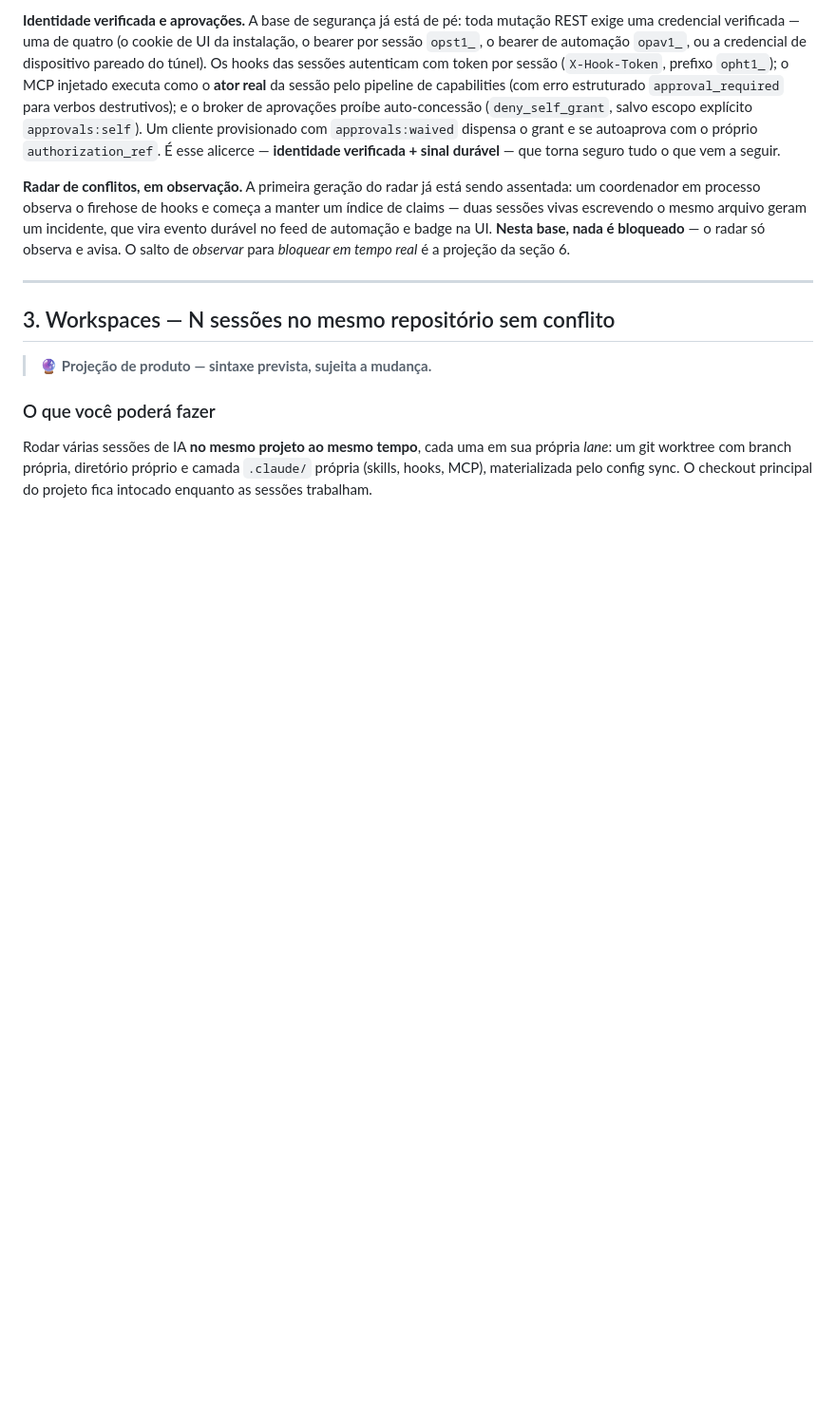
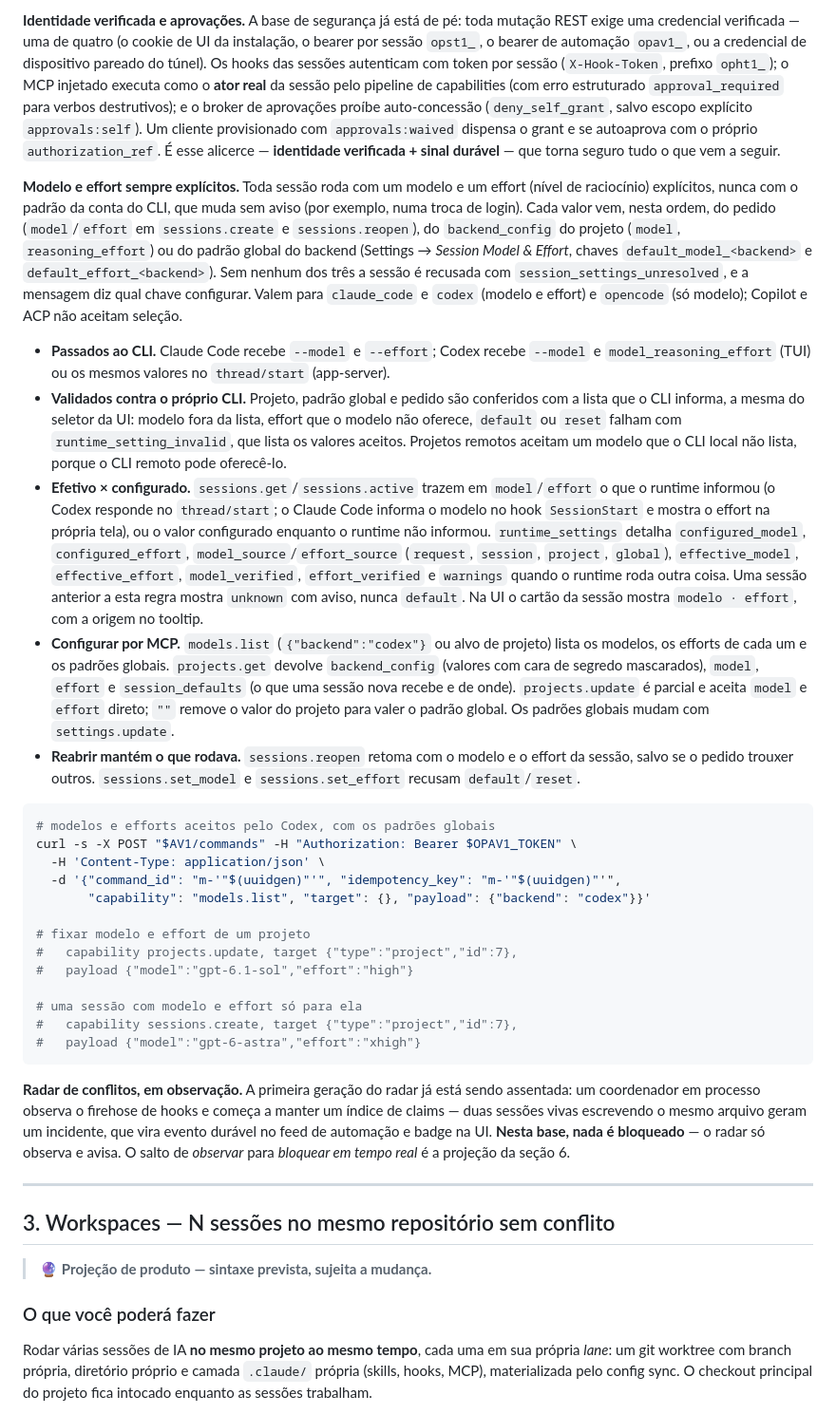
Before and after one commit to openpoet/openpoet, a Markdown page: docs/manual-do-usuario.md, the part around the change. Shown at 95% size. Rendered like a GitHub page; blank space fills up the shorter version.

Commit message:
docs: document explicit session model and effort
Explain how sessions resolve their model and effort, how they are
validated, where the effective values come from and how to configure
them through the UI and the automation API.

````diff
--- a/docs/manual-do-usuario.md
+++ b/docs/manual-do-usuario.md
@@ -92,6 +92,63 @@ Um cliente provisionado com `approvals:waived` dispensa o grant e se autoaprova
 com o próprio `authorization_ref`. É
 esse alicerce — **identidade verificada + sinal durável** — que torna seguro
 tudo o que vem a seguir.
+
+**Modelo e effort sempre explícitos.** Toda sessão roda com um modelo e um
+effort (nível de raciocínio) explícitos, nunca com o padrão da conta do CLI, que
+muda sem aviso (por exemplo, numa troca de login). Cada valor vem, nesta ordem,
+do pedido (`model`/`effort` em `sessions.create` e `sessions.reopen`), do
+`backend_config` do projeto (`model`, `reasoning_effort`) ou do padrão global do
+backend (Settings → *Session Model & Effort*, chaves `default_model_<backend>` e
+`default_effort_<backend>`). Sem nenhum dos três a sessão é recusada com
+`session_settings_unresolved`, e a mensagem diz qual chave configurar. Valem
+para `claude_code` e `codex` (modelo e effort) e `opencode` (só modelo);
+Copilot e ACP não aceitam seleção.
+
+- **Passados ao CLI.** Claude Code recebe `--model` e `--effort`; Codex recebe
+  `--model` e `model_reasoning_effort` (TUI) ou os mesmos valores no
+  `thread/start` (app-server).
+- **Validados contra o próprio CLI.** Projeto, padrão global e pedido são
+  conferidos com a lista que o CLI informa, a mesma do seletor da UI: modelo
+  fora da lista, effort que o modelo não oferece, `default` ou `reset` falham
+  com `runtime_setting_invalid`, que lista os valores aceitos. Projetos
+  remotos aceitam um modelo que o CLI local não lista, porque o CLI remoto pode
+  oferecê-lo.
+- **Efetivo × configurado.** `sessions.get`/`sessions.active` trazem em
+  `model`/`effort` o que o runtime informou (o Codex responde no `thread/start`;
+  o Claude Code informa o modelo no hook `SessionStart` e mostra o effort na
+  própria tela), ou o valor configurado enquanto o runtime não informou.
+  `runtime_settings` detalha `configured_model`, `configured_effort`,
+  `model_source`/`effort_source` (`request`, `session`, `project`, `global`),
+  `effective_model`, `effective_effort`, `model_verified`, `effort_verified` e
+  `warnings` quando o runtime roda outra coisa. Uma sessão anterior a esta
+  regra mostra `unknown` com aviso, nunca `default`. Na UI o cartão da sessão
+  mostra `modelo · effort`, com a origem no tooltip.
+- **Configurar por MCP.** `models.list` (`{"backend":"codex"}` ou alvo de
+  projeto) lista os modelos, os efforts de cada um e os padrões globais.
+  `projects.get` devolve `backend_config` (valores com cara de segredo
+  mascarados), `model`, `effort` e `session_defaults` (o que uma sessão nova
+  recebe e de onde). `projects.update` é parcial e aceita `model` e `effort`
+  direto; `""` remove o valor do projeto para valer o padrão global. Os
+  padrões globais mudam com `settings.update`.
+- **Reabrir mantém o que rodava.** `sessions.reopen` retoma com o modelo e o
+  effort da sessão, salvo se o pedido trouxer outros. `sessions.set_model` e
+  `sessions.set_effort` recusam `default`/`reset`.
+
+```bash
+# modelos e efforts aceitos pelo Codex, com os padrões globais
+curl -s -X POST "$AV1/commands" -H "Authorization: Bearer $OPAV1_TOKEN" \
+  -H 'Content-Type: application/json' \
+  -d '{"command_id": "m-'"$(uuidgen)"'", "idempotency_key": "m-'"$(uuidgen)"'",
+       "capability": "models.list", "target": {}, "payload": {"backend": "codex"}}'
+
+# fixar modelo e effort de um projeto
+#   capability projects.update, target {"type":"project","id":7},
+#   payload {"model":"gpt-6.1-sol","effort":"high"}
+
+# uma sessão com modelo e effort só para ela
+#   capability sessions.create, target {"type":"project","id":7},
+#   payload {"model":"gpt-6-astra","effort":"xhigh"}
+```
 
 **Radar de conflitos, em observação.** A primeira geração do radar já está sendo
 assentada: um coordenador em processo observa o firehose de hooks e começa a
````
Also changed, not shown: docs/codex-openpoet.md (+13 -2 lines).
